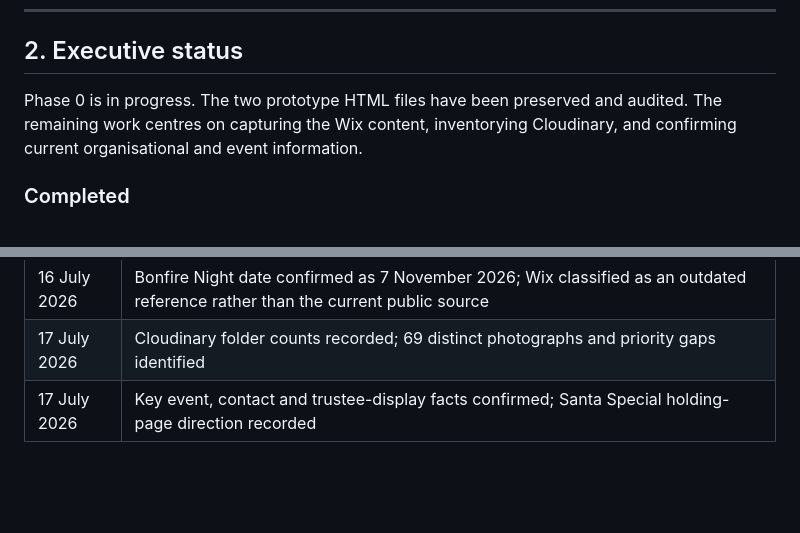
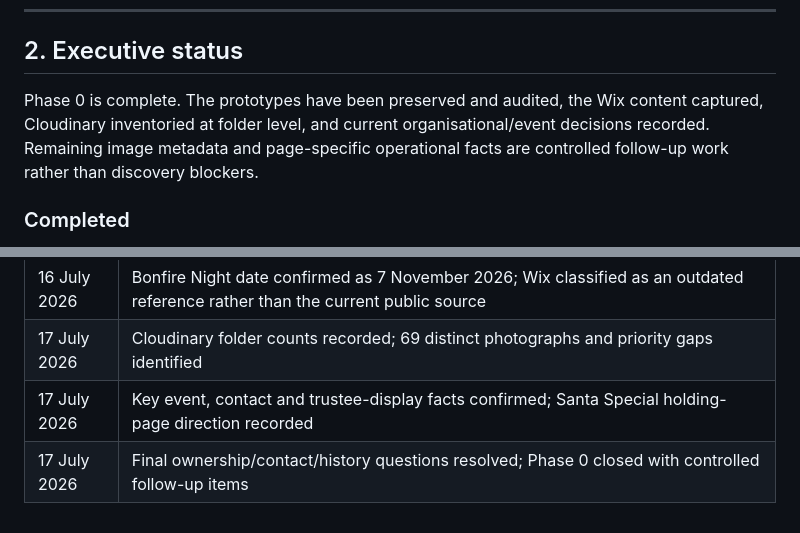
Before and after one commit to DarringtonVillageField/darrington-village-field-website, a Markdown page: docs/02-phase-0-discovery-and-preservation.md, 2 parts joined by grey strips. Drawn GitHub-style; blank space fills up the shorter version.

```diff
--- a/docs/02-phase-0-discovery-and-preservation.md
+++ b/docs/02-phase-0-discovery-and-preservation.md
@@ -29,7 +29,7 @@ No existing content should be treated as current merely because it appears on a
 
 ## 2. Executive status
 
-Phase 0 is in progress. The two prototype HTML files have been preserved and audited. The remaining work centres on capturing the Wix content, inventorying Cloudinary, and confirming current organisational and event information.
+Phase 0 is complete. The prototypes have been preserved and audited, the Wix content captured, Cloudinary inventoried at folder level, and current organisational/event decisions recorded. Remaining image metadata and page-specific operational facts are controlled follow-up work rather than discovery blockers.
 
 ### Completed
 
@@ -592,3 +593,4 @@ Phase 0 is complete when:
 | 16 July 2026 | Bonfire Night date confirmed as 7 November 2026; Wix classified as an outdated reference rather than the current public source |
 | 17 July 2026 | Cloudinary folder counts recorded; 69 distinct photographs and priority gaps identified |
 | 17 July 2026 | Key event, contact and trustee-display facts confirmed; Santa Special holding-page direction recorded |
+| 17 July 2026 | Final ownership/contact/history questions resolved; Phase 0 closed with controlled follow-up items |
```
Also changed, not shown: other parts of docs/02-phase-0-discovery-and-preservation.md (+10 -9 lines), docs/04-wix-content-audit.md (+24 -5 lines), docs/06-phase-0-completion.md (added, +49 -0 lines).
